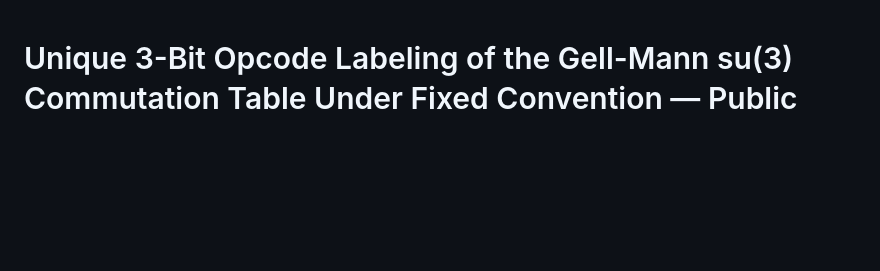
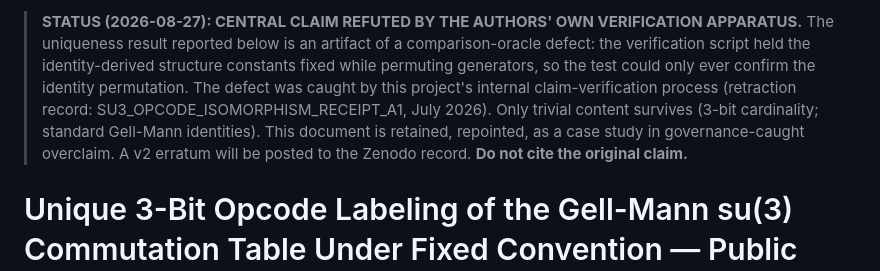
Before and after one commit to erynoregon-rgb/LCOS-Core, a Markdown page: docs/research/SU3_OPCODE_ISOMORPHISM_A1.md, the part around the change. Rendered like a GitHub page; blank space fills up the shorter version.

Commit message:
integrity: repoint su(3) opcode claim - refuted by own verification apparatus (comparison-oracle defect); banner + RETRACTED.md; original preserved as governance-caught-overclaim case study

```diff
--- a/docs/research/SU3_OPCODE_ISOMORPHISM_A1.md
+++ b/docs/research/SU3_OPCODE_ISOMORPHISM_A1.md
@@ -1,3 +1,13 @@
+> **STATUS (2026-08-27): CENTRAL CLAIM REFUTED BY THE AUTHORS' OWN VERIFICATION APPARATUS.**
+> The uniqueness result reported below is an artifact of a comparison-oracle defect:
+> the verification script held the identity-derived structure constants fixed while
+> permuting generators, so the test could only ever confirm the identity permutation.
+> The defect was caught by this project's internal claim-verification process
+> (retraction record: SU3_OPCODE_ISOMORPHISM_RECEIPT_A1, July 2026). Only trivial
+> content survives (3-bit cardinality; standard Gell-Mann identities). This document
+> is retained, repointed, as a case study in governance-caught overclaim. A v2
+> erratum will be posted to the Zenodo record. **Do not cite the original claim.**
+
 # Unique 3-Bit Opcode Labeling of the Gell-Mann su(3) Commutation Table Under Fixed Convention — Public Marker A1
 
 **Date:** 2026-06-01
```
Also changed, not shown: RETRACTED.md (added, +20 -0 lines).
